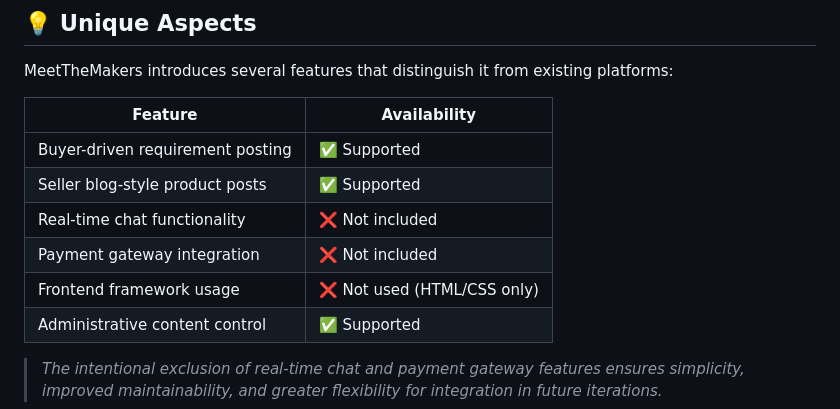
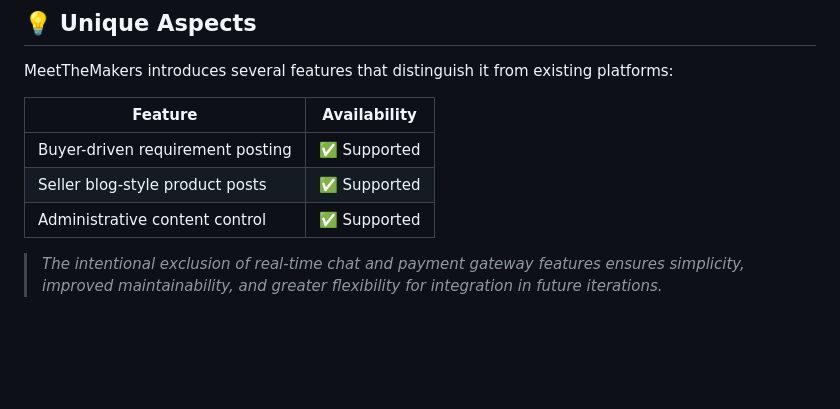
Before and after one commit to arunmp1/meetthemakers, a Markdown page: README.md, the part around the change. GitHub-like rendering; blank space fills up the shorter version.

```diff
--- a/README.md
+++ b/README.md
@@ -50,9 +50,6 @@ MeetTheMakers introduces several features that distinguish it from existing plat
 |----------------------------------|--------------------------|
 | Buyer-driven requirement posting | ✅ Supported             |
 | Seller blog-style product posts  | ✅ Supported             |
-| Real-time chat functionality     | ❌ Not included          |
-| Payment gateway integration      | ❌ Not included          |
-| Frontend framework usage         | ❌ Not used (HTML/CSS only) |
 | Administrative content control   | ✅ Supported             |
 
 > *The intentional exclusion of real-time chat and payment gateway features ensures simplicity, improved maintainability, and greater flexibility for integration in future iterations.*
```
